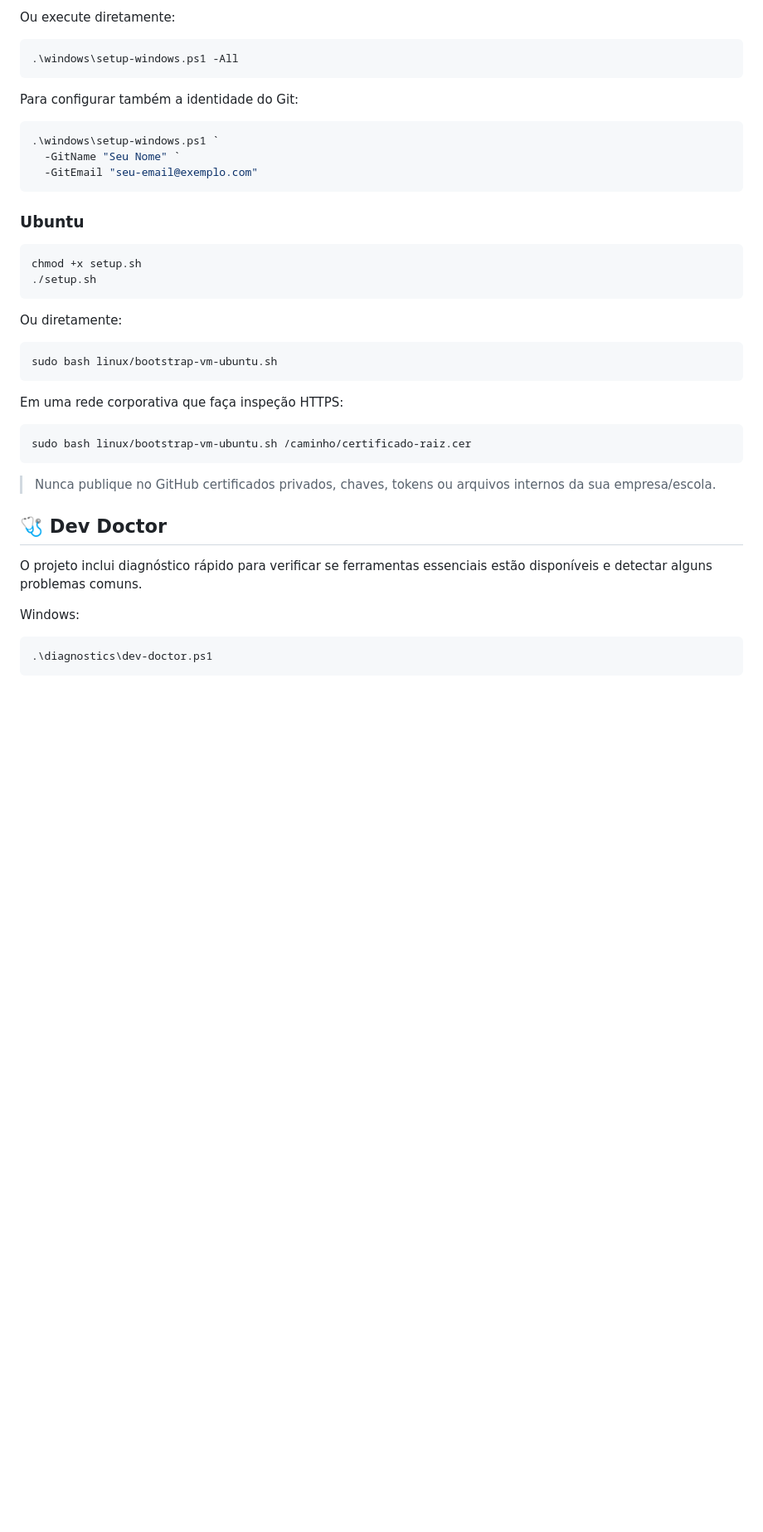
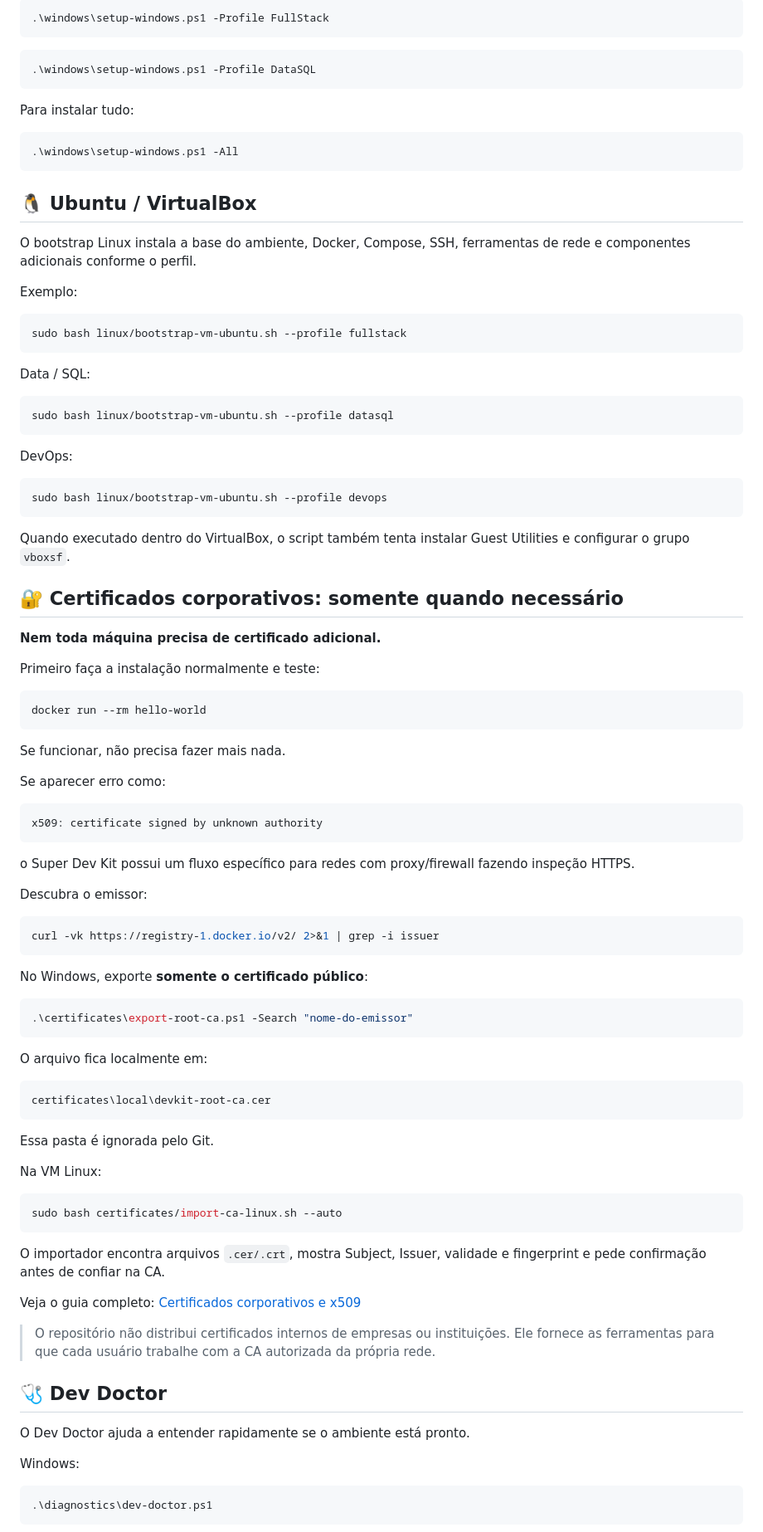
Before and after one commit to Ricar66/dev-environment-bootstrap, a Markdown page: README.md, the part around one of its changes. Shown at 83% size. Rendered like a GitHub page; blank space fills up the shorter version.

````diff
--- a/README.md
+++ b/README.md
@@ -67,43 +84,98 @@ Set-ExecutionPolicy -Scope Process Bypass
 ```
 
-Ou execute diretamente:
+```powershell
+.\windows\setup-windows.ps1 -Profile FullStack
+```
+
+```powershell
+.\windows\setup-windows.ps1 -Profile DataSQL
+```
+
+Para instalar tudo:
 
 ```powershell
 .\windows\setup-windows.ps1 -All
 ```
 
-Para configurar também a identidade do Git:
+## 🐧 Ubuntu / VirtualBox
+
+O bootstrap Linux instala a base do ambiente, Docker, Compose, SSH, ferramentas de rede e componentes adicionais conforme o perfil.
+
+Exemplo:
+
+```bash
+sudo bash linux/bootstrap-vm-ubuntu.sh --profile fullstack
+```
+
+Data / SQL:
+
+```bash
+sudo bash linux/bootstrap-vm-ubuntu.sh --profile datasql
+```
+
+DevOps:
+
+```bash
+sudo bash linux/bootstrap-vm-ubuntu.sh --profile devops
+```
+
+Quando executado dentro do VirtualBox, o script também tenta instalar Guest Utilities e configurar o grupo `vboxsf`.
+
+## 🔐 Certificados corporativos: somente quando necessário
+
+**Nem toda máquina precisa de certificado adicional.**
+
+Primeiro faça a instalação normalmente e teste:
+
+```bash
+docker run --rm hello-world
+```
+
+Se funcionar, não precisa fazer mais nada.
+
+Se aparecer erro como:
+
+```text
+x509: certificate signed by unknown authority
+```
+
+o Super Dev Kit possui um fluxo específico para redes com proxy/firewall fazendo inspeção HTTPS.
+
+Descubra o emissor:
+
+```bash
+curl -vk https://registry-1.docker.io/v2/ 2>&1 | grep -i issuer
+```
+
+No Windows, exporte **somente o certificado público**:
 
 ```powershell
-.\windows\setup-windows.ps1 `
-  -GitName "Seu Nome" `
-  -GitEmail "seu-email@exemplo.com"
+.\certificates\export-root-ca.ps1 -Search "nome-do-emissor"
 ```
 
-### Ubuntu
+O arquivo fica localmente em:
+
+```text
+certificates\local\devkit-root-ca.cer
+```
+
+Essa pasta é ignorada pelo Git.
+
+Na VM Linux:
 
 ```bash
-chmod +x setup.sh
-./setup.sh
+sudo bash certificates/import-ca-linux.sh --auto
 ```
 
-Ou diretamente:
+O importador encontra arquivos `.cer/.crt`, mostra Subject, Issuer, validade e fingerprint e pede confirmação antes de confiar na CA.
 
-```bash
-sudo bash linux/bootstrap-vm-ubuntu.sh
-```
+Veja o guia completo: [Certificados corporativos e x509](docs/CERTIFICADOS-CORPORATIVOS.md)
 
-Em uma rede corporativa que faça inspeção HTTPS:
-
-```bash
-sudo bash linux/bootstrap-vm-ubuntu.sh /caminho/certificado-raiz.cer
-```
-
-> Nunca publique no GitHub certificados privados, chaves, tokens ou arquivos internos da sua empresa/escola.
+> O repositório não distribui certificados internos de empresas ou instituições. Ele fornece as ferramentas para que cada usuário trabalhe com a CA autorizada da própria rede.
 
 ## 🩺 Dev Doctor
 
-O projeto inclui diagnóstico rápido para verificar se ferramentas essenciais estão disponíveis e detectar alguns problemas comuns.
+O Dev Doctor ajuda a entender rapidamente se o ambiente está pronto.
 
 Windows:
 
````
Also changed, not shown: other parts of README.md (+129 -68 lines).
